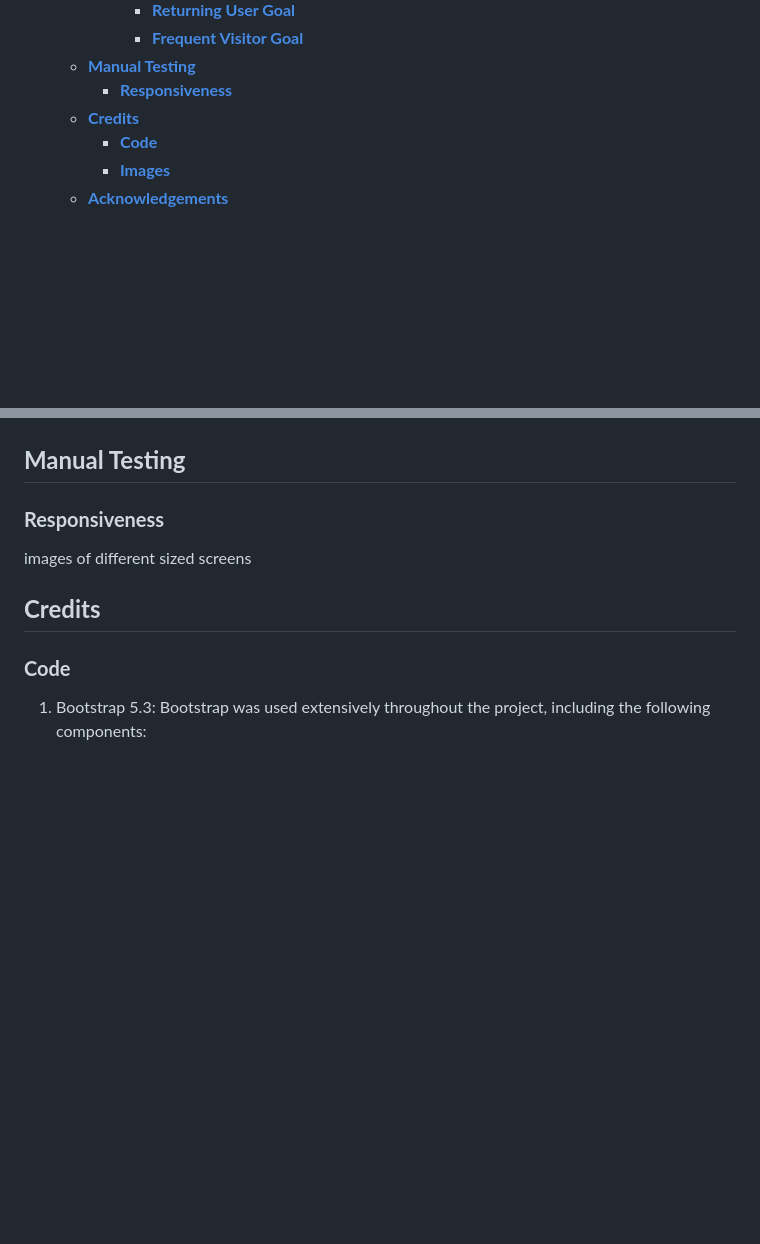
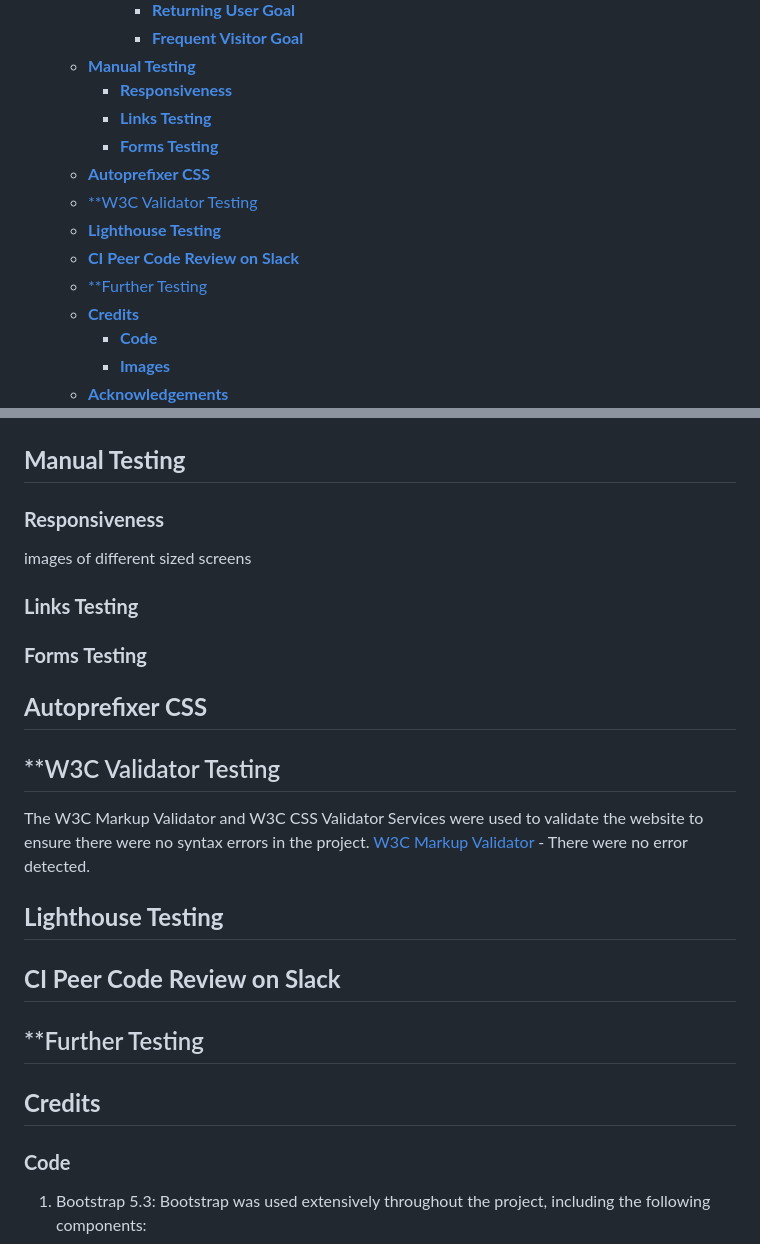
Before and after one commit to Coder4916/Think-In-Space, a Markdown page: README.md, 2 parts joined by grey strips. Drawn GitHub-style; blank space fills up the shorter version.

```diff
--- a/README.md
+++ b/README.md
@@ -49,6 +49,13 @@
       - [**Frequent Visitor Goal**](#frequent-visitor-goal)
   - [**Manual Testing**](#manual-testing)
     - [**Responsiveness**](#responsiveness)
+    - [**Links Testing**](#links-testing)
+    - [**Forms Testing**](#forms-testing)
+  - [**Autoprefixer CSS**](#autoprefixer-css)
+  - [\*\*W3C Validator Testing](#w3c-validator-testing)
+  - [**Lighthouse Testing**](#lighthouse-testing)
+  - [**CI Peer Code Review on Slack**](#ci-peer-code-review-on-slack)
+  - [\*\*Further Testing](#further-testing)
   - [**Credits**](#credits)
     - [**Code**](#code)
     - [**Images**](#images)
@@ -455,6 +462,23 @@ By cloning a GitHub Repository you can create a local copy on your computer of t
 
 images of different sized screens
 
+### **Links Testing**
+
+### **Forms Testing**
+
+## **Autoprefixer CSS**
+
+## **W3C Validator Testing
+
+The W3C Markup Validator and W3C CSS Validator Services were used to validate the website to ensure there were no syntax errors in the project.
+[W3C Markup Validator](https://validator.w3.org/) - There were no error detected.
+
+## **Lighthouse Testing**
+
+## **CI Peer Code Review on Slack**
+
+## **Further Testing
+
 ## **Credits**
 
 ### **Code**
```
Also changed, not shown: assets/images/coaching.html-checked.png (added), assets/images/contact.html-checked.png (added), assets/images/index.html-checked.png (added), assets/images/learn-more.html-checked.png (added), assets/images/style.css-checked.png (added), 5 other files.
